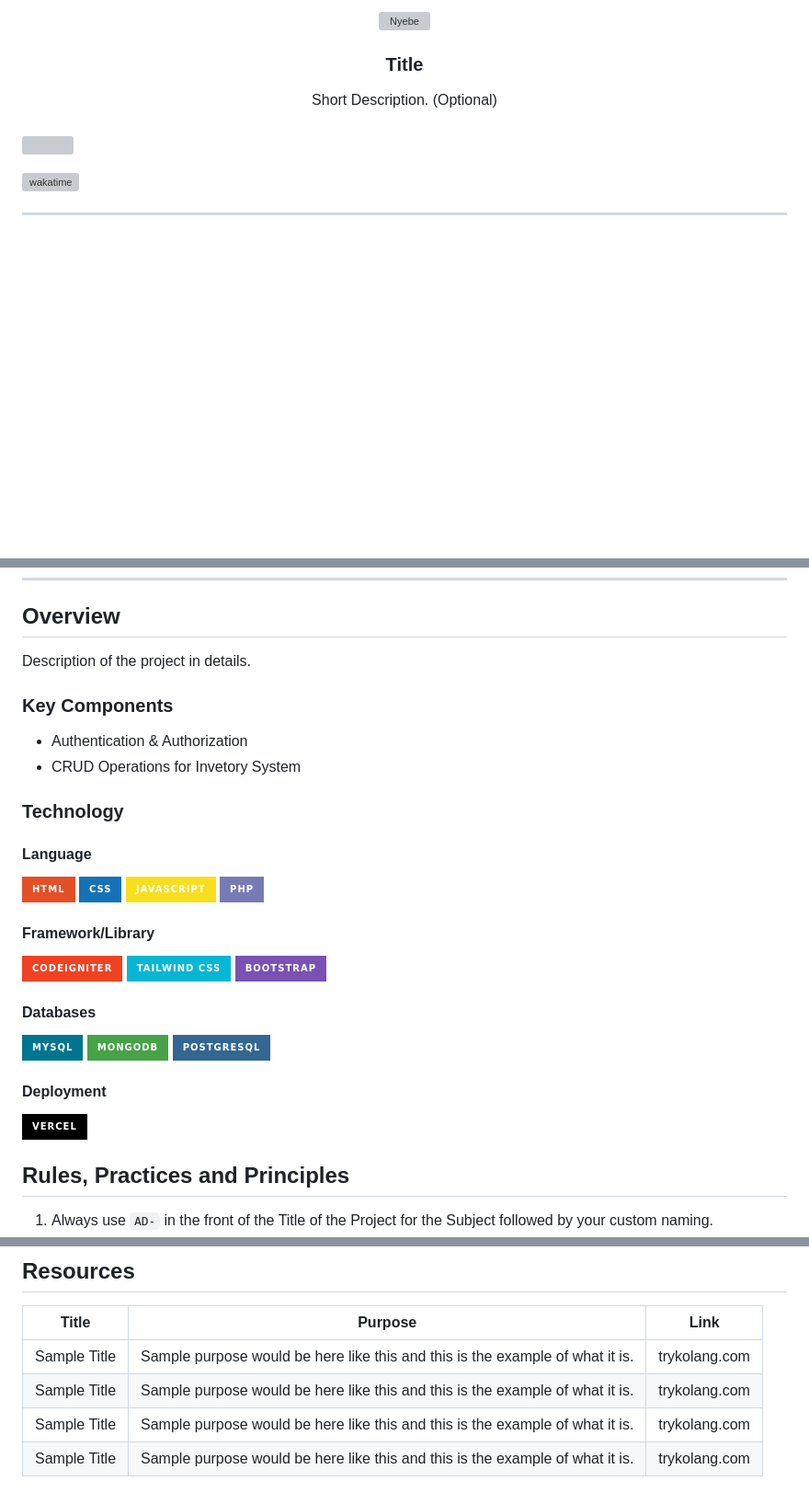
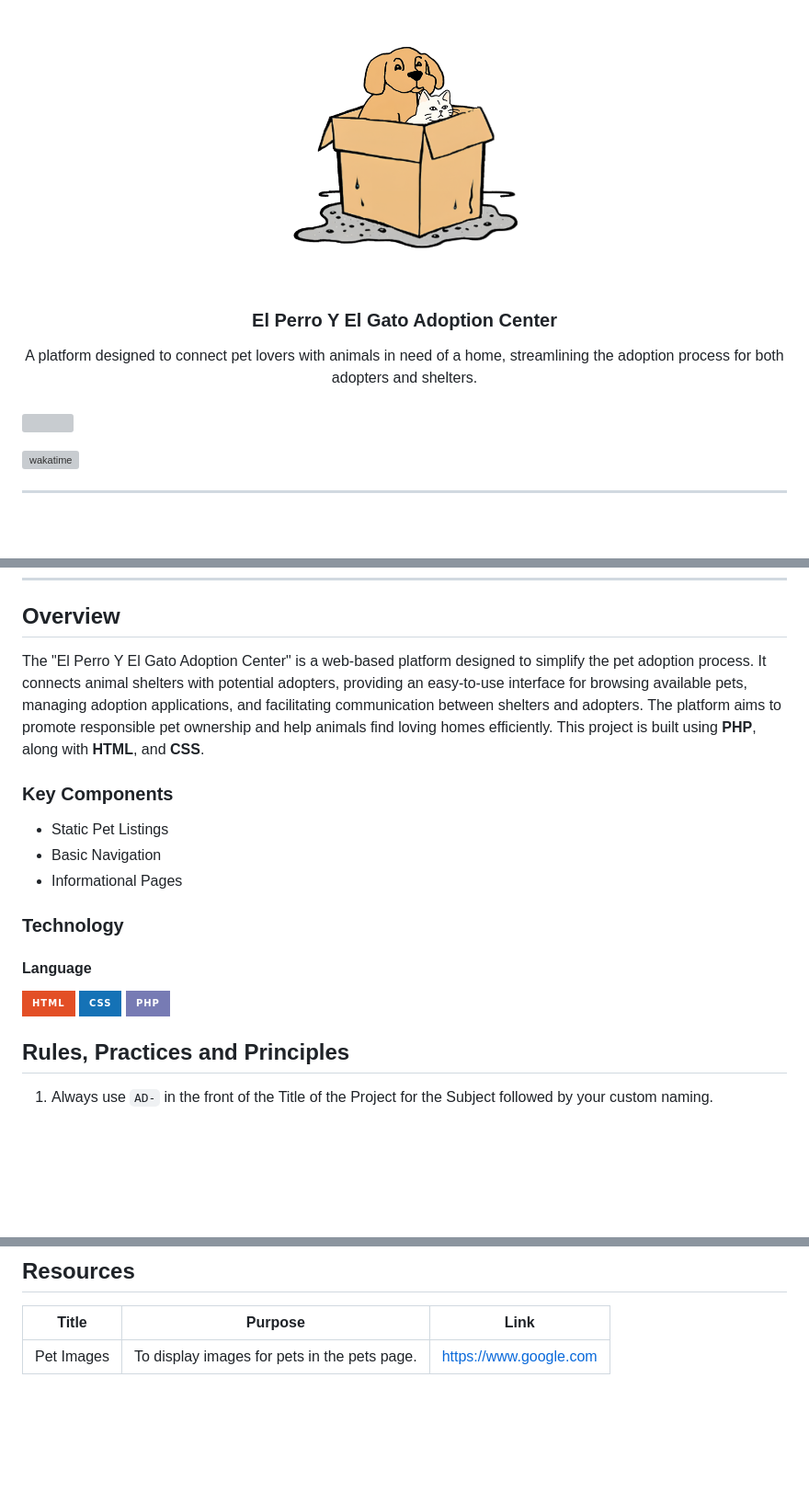
Before and after one commit to PhonsekalLaure/AD-Task-3, a Markdown page: readme.md, 3 parts joined by grey strips. Shown at 92% size. GitHub-like rendering; badges without logos; blank space fills up the shorter version; grey boxes are pictures that could not be loaded.

Commit message:
docs: added references and updated wakatime badge

```diff
--- a/readme.md
+++ b/readme.md
@@ -8,12 +8,12 @@
   <!-- TODO: If you want to add logo or banner you can add it here -->
-    <img src="./assets/img/nyebe_white.png" alt="Nyebe" width="130" height="100">
+    <img src="./assets/img/logo.png" alt="Nyebe" width="300" height="300">
   </a>
 <!-- TODO: Change Title to the name of the title of your Project -->
-  <h3 align="center">Title</h3>
+  <h3 align="center">El Perro Y El Gato Adoption Center</h3>
 </div>
 <!-- TODO: Make a short description -->
 <div align="center">
-  Short Description. (Optional)
+  A platform designed to connect pet lovers with animals in need of a home, streamlining the adoption process for both adopters and shelters.
 </div>
 
 <br />
@@ -61,15 +61,16 @@
 <!-- TODO: To be changed -->
 <!-- The following are just sample -->
 
-Description of the project in details.
+The "El Perro Y El Gato Adoption Center" is a web-based platform designed to simplify the pet adoption process. It connects animal shelters with potential adopters, providing an easy-to-use interface for browsing available pets, managing adoption applications, and facilitating communication between shelters and adopters. The platform aims to promote responsible pet ownership and help animals find loving homes efficiently. This project is built using **PHP**, along with **HTML**, and **CSS**.
 
 ### Key Components
 
 <!-- TODO: List of Key Components -->
 <!-- The following are just sample -->
 
-- Authentication & Authorization
-- CRUD Operations for Invetory System
+- Static Pet Listings
+- Basic Navigation
+- Informational Pages
 
 ### Technology
 
@@ -77,21 +78,8 @@ Description of the project in details.
 #### Language
 ![HTML](https://img.shields.io/badge/HTML-E34F26?style=for-the-badge&logo=html5&logoColor=white)
 ![CSS](https://img.shields.io/badge/CSS-1572B6?style=for-the-badge&logo=css3&logoColor=white)
-![JavaScript](https://img.shields.io/badge/JavaScript-F7DF1E?style=for-the-badge&logo=javascript&logoColor=white)
 ![PHP](https://img.shields.io/badge/PHP-777BB4?style=for-the-badge&logo=php&logoColor=white)
 
-#### Framework/Library
-![CodeIgniter](https://img.shields.io/badge/CodeIgniter-EF4223?style=for-the-badge&logo=codeigniter&logoColor=white)
-![Tailwind CSS](https://img.shields.io/badge/Tailwind_CSS-06B6D4?style=for-the-badge&logo=tailwindcss&logoColor=white)
-![Bootstrap](https://img.shields.io/badge/Bootstrap-7952B3?style=for-the-badge&logo=bootstrap&logoColor=white)
-
-#### Databases
-![MySQL](https://img.shields.io/badge/MySQL-00758F?style=for-the-badge&logo=mysql&logoColor=white)
-![MongoDB](https://img.shields.io/badge/MongoDB-47A248?style=for-the-badge&logo=mongodb&logoColor=white)
-![PostgreSQL](https://img.shields.io/badge/PostgreSQL-336791?style=for-the-badge&logo=postgresql&logoColor=white)
-
-#### Deployment
-![Vercel](https://img.shields.io/badge/Vercel-000000?style=for-the-badge&logo=vercel&logoColor=white)
 
 ## Rules, Practices and Principles
 
@@ -155,7 +143,4 @@ AD-ProjectName
 
 | Title        | Purpose                                                                       | Link          |
 | ------------ | ----------------------------------------------------------------------------- | ------------- |
-| Sample Title | Sample purpose would be here like this and this is the example of what it is. | trykolang.com |
-| Sample Title | Sample purpose would be here like this and this is the example of what it is. | trykolang.com |
-| Sample Title | Sample purpose would be here like this and this is the example of what it is. | trykolang.com |
-| Sample Title | Sample purpose would be here like this and this is the example of what it is. | trykolang.com |
+| Pet Images   | To display images for pets in the pets page.                                  | https://www.google.com |
```
Also changed, not shown: other parts of readme.md (+3 -3 lines).
